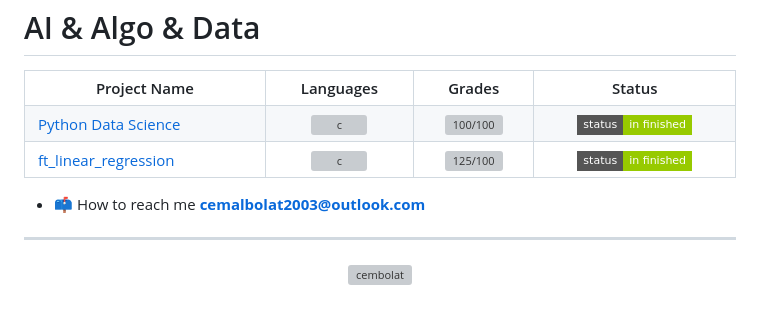
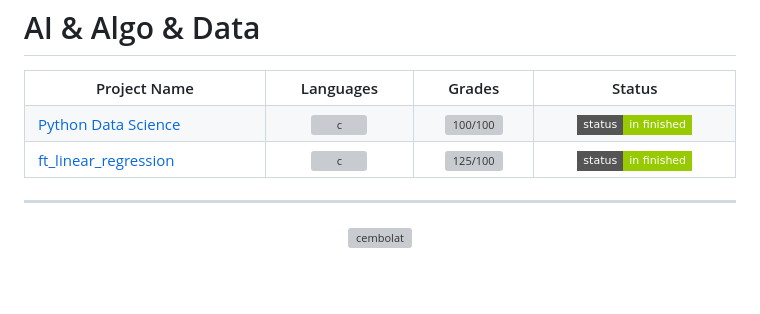
Before and after one commit to CemBOLAT/CemBOLAT, a Markdown page: README.md, the part around the change. Rendered like a GitHub page; folded sections open; badges without logos; blank space fills up the shorter version; grey boxes are pictures that could not be loaded.

```diff
--- a/README.md
+++ b/README.md
@@ -269,7 +269,5 @@
 
 </details>
 
-- 📫 How to reach me **cemalbolat2003@outlook.com**
-
 <hr>
 <p align="center"><img align="center" src="https://github-readme-stats.vercel.app/api/top-langs?username=cembolat&show_icons=true&theme=dark&locale=en&layout=compact" alt="cembolat" /></p>
```
